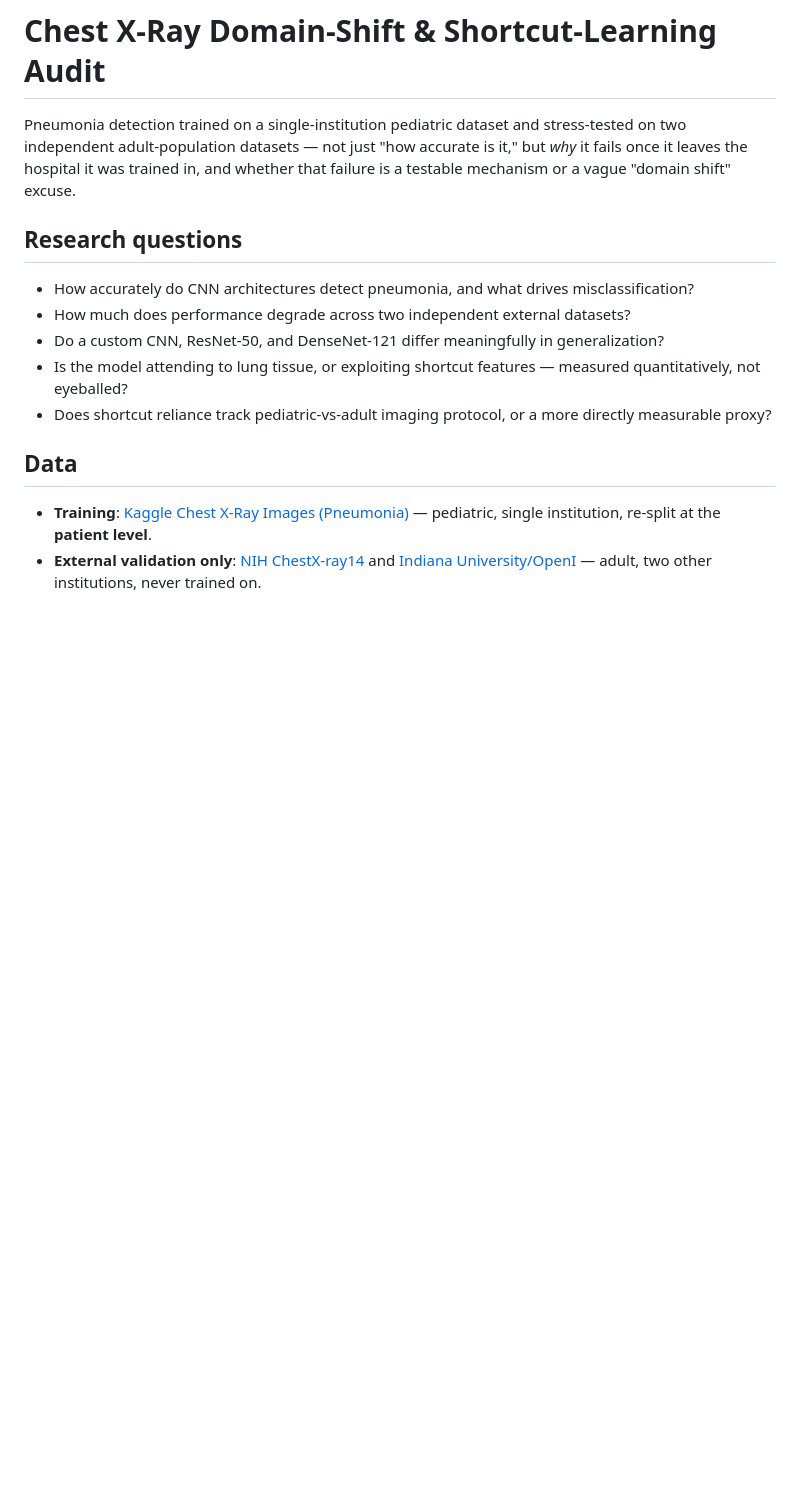
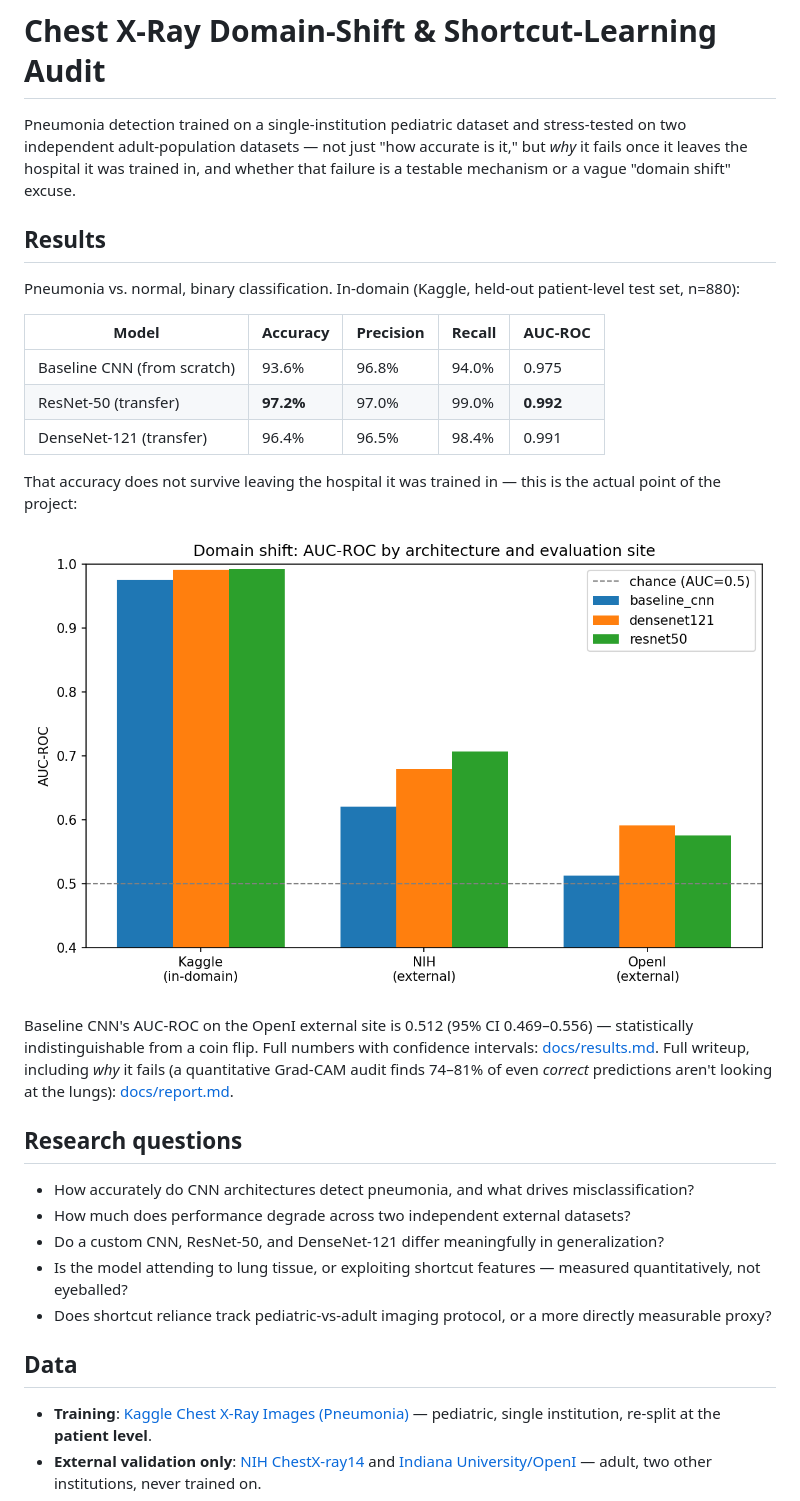
Before and after one commit to Charith-Reddy-Pareddy/medical-image-classification-for-disease-detection, a Markdown page: README.md, the part around the change. Rendered like a GitHub page; blank space fills up the shorter version.

Commit message:
Add results table and chart to README

```diff
--- a/README.md
+++ b/README.md
@@ -5,6 +5,29 @@ stress-tested on two independent adult-population datasets — not just "how
 accurate is it," but *why* it fails once it leaves the hospital it was
 trained in, and whether that failure is a testable mechanism or a vague
 "domain shift" excuse.
+
+## Results
+
+Pneumonia vs. normal, binary classification. In-domain (Kaggle, held-out
+patient-level test set, n=880):
+
+| Model | Accuracy | Precision | Recall | AUC-ROC |
+|---|---|---|---|---|
+| Baseline CNN (from scratch) | 93.6% | 96.8% | 94.0% | 0.975 |
+| ResNet-50 (transfer) | **97.2%** | 97.0% | 99.0% | **0.992** |
+| DenseNet-121 (transfer) | 96.4% | 96.5% | 98.4% | 0.991 |
+
+That accuracy does not survive leaving the hospital it was trained in —
+this is the actual point of the project:
+
+![Domain shift AUC-ROC by architecture and site](docs/report_assets/hero_domain_shift_auc.png)
+
+Baseline CNN's AUC-ROC on the OpenI external site is 0.512 (95% CI
+0.469–0.556) — statistically indistinguishable from a coin flip. Full
+numbers with confidence intervals: [docs/results.md](docs/results.md).
+Full writeup, including *why* it fails (a quantitative Grad-CAM audit finds
+74–81% of even *correct* predictions aren't looking at the lungs):
+[docs/report.md](docs/report.md).
 
 ## Research questions
 
```
